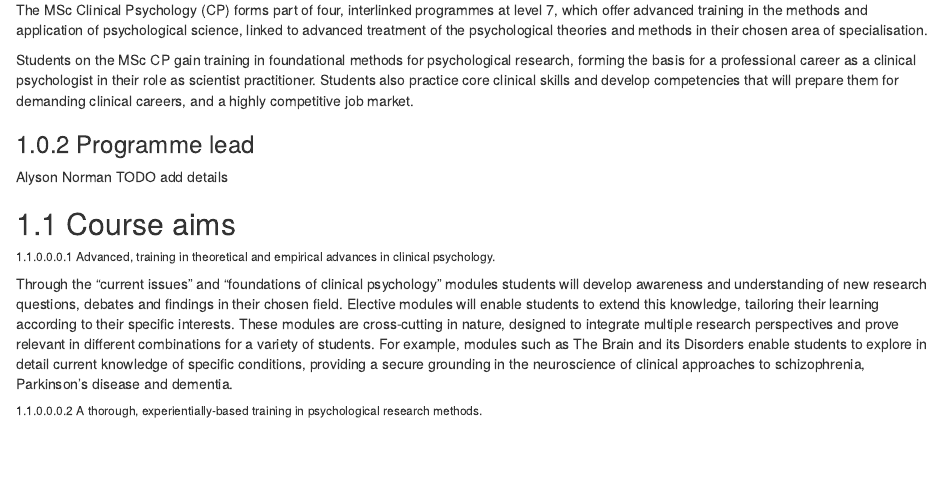
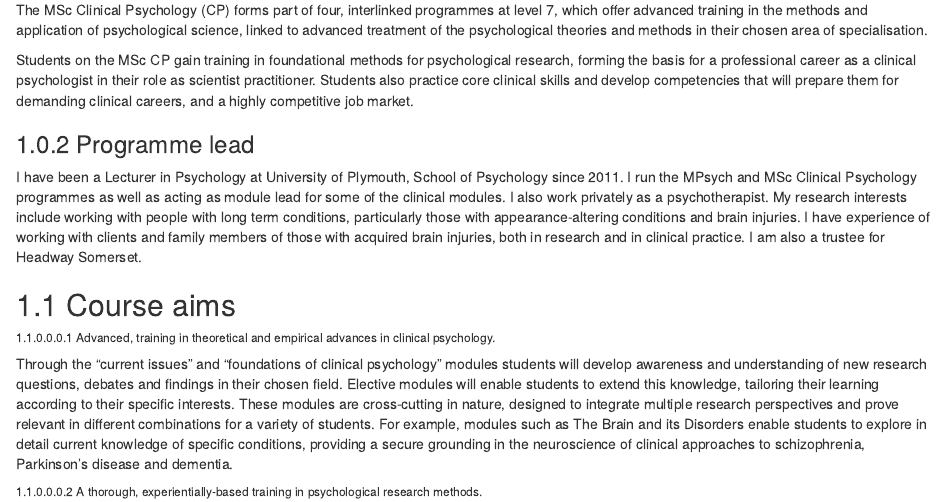
Before and after one commit to PlymouthPsychology/pg-handbook, an R Markdown document (specifics-clinical.Rmd): the page in a window 1100 px wide, from 120 px down. Rendered offline with R 4.5, knitr and Pandoc, with nearby package versions; drawn as R Markdown's standard HTML page in place of the format the file asks for.

Commit message:
update prog lead details
added AN's description of CP prog lead

```diff
--- a/specifics-clinical.Rmd
+++ b/specifics-clinical.Rmd
@@ -15,7 +15,14 @@ careers, and a highly competitive job market.
 
 ### Programme lead
 
-Alyson Norman TODO add details
+I have been a Lecturer in Psychology at University of Plymouth, School of
+Psychology since 2011. I run the MPsych and MSc Clinical Psychology programmes
+as well as acting as module lead for some of the clinical modules. I also work
+privately as a psychotherapist. My research interests include working with
+people with long term conditions, particularly those with appearance-altering
+conditions and brain injuries. I have experience of working with clients and
+family members of those with acquired brain injuries, both in research and in
+clinical practice. I am also a trustee for Headway Somerset.
 
 ## Course aims
 
```
